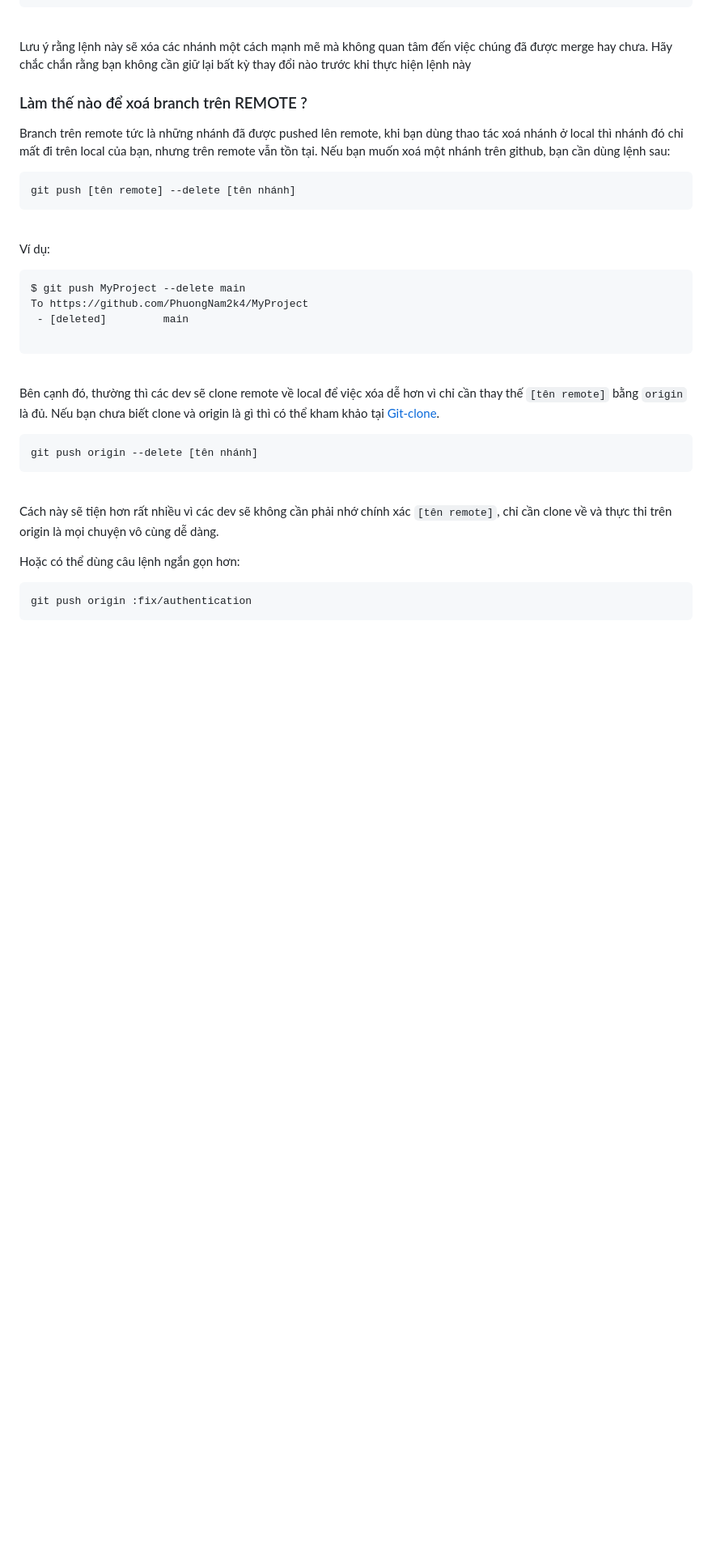
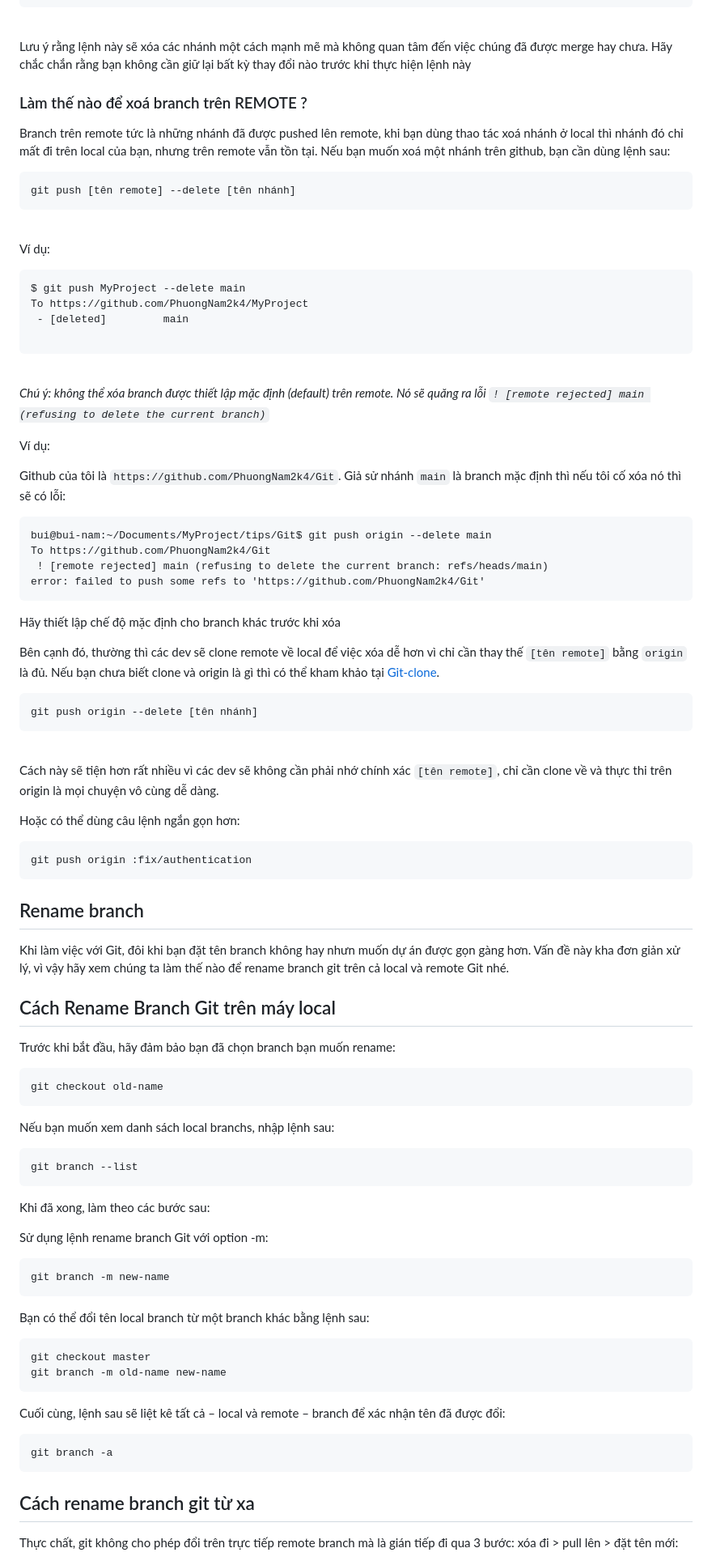
Before and after one commit to NamBui2k4/Study, a Markdown page: tips/Git/Git-branch.md, the part around one of its changes. Shown at 81% size. GitHub-like rendering; blank space fills up the shorter version.

````diff
--- a/tips/Git/Git-branch.md
+++ b/tips/Git/Git-branch.md
@@ -126,6 +124,21 @@ To https://github.com/PhuongNam2k4/MyProject
 
 ```
 \
+_Chú ý: không thể xóa branch được thiết lập mặc định (default) trên remote. Nó sẽ quăng ra lỗi `! [remote rejected] main (refusing to delete the current branch)`_
+
+Ví dụ:
+
+Github của tôi là `https://github.com/PhuongNam2k4/Git`. Giả sử nhánh `main` là branch mặc định thì nếu tôi cố xóa nó thì sẽ có lỗi:
+
+```
+bui@bui-nam:~/Documents/MyProject/tips/Git$ git push origin --delete main
+To https://github.com/PhuongNam2k4/Git
+ ! [remote rejected] main (refusing to delete the current branch: refs/heads/main)
+error: failed to push some refs to 'https://github.com/PhuongNam2k4/Git'
+```
+
+Hãy thiết lập chế độ mặc định cho branch khác trước khi xóa
+
 Bên cạnh đó, thường thì các dev sẽ clone remote về local để việc xóa dễ hơn vì chỉ cần thay thế `[tên remote]` bằng `origin` là đủ. Nếu bạn chưa biết clone và origin là gì thì có thể kham khảo tại [Git-clone](/Git-clone.md).
 
     git push origin --delete [tên nhánh]
@@ -136,3 +149,33 @@ Hoặc có thể dùng câu lệnh ngắn gọn hơn:
 
     git push origin :fix/authentication
 
+## Rename branch
+
+Khi làm việc với Git, đôi khi bạn đặt tên branch không hay nhưn muốn dự án được gọn gàng hơn. Vấn đề này kha đơn giản xử lý, vì vậy hãy xem chúng ta làm thế nào để rename branch git trên cả local và remote Git nhé.
+
+## Cách Rename Branch Git trên máy local
+Trước khi bắt đầu, hãy đảm bảo bạn đã chọn branch bạn muốn rename:
+
+    git checkout old-name
+
+Nếu bạn muốn xem danh sách local branchs, nhập lệnh sau:
+
+    git branch --list
+
+Khi đã xong, làm theo các bước sau:
+
+Sử dụng lệnh rename branch Git với option -m:
+
+    git branch -m new-name
+
+Bạn có thể đổi tên local branch từ một branch khác bằng lệnh sau:
+
+    git checkout master
+    git branch -m old-name new-name
+Cuối cùng, lệnh sau sẽ liệt kê tất cả – local và remote – branch để xác nhận tên đã được đổi:
+
+    git branch -a
+## Cách rename branch git từ xa
+
+Thực chất, git không cho phép đổi trên trực tiếp remote branch mà là gián tiếp đi qua 3 bước: xóa đi > pull lên > đặt tên mới:
+
````
Also changed, not shown: other parts of tips/Git/Git-branch.md (+17 -3 lines), tips/Git/Git-advance.md (+7 -5 lines).
